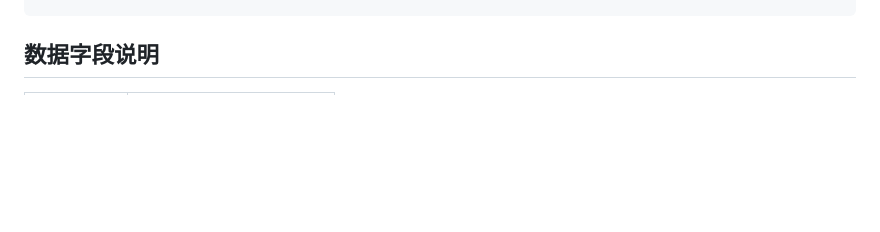
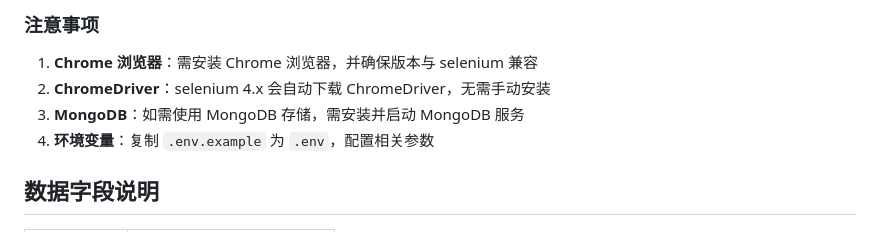
Before and after one commit to NewDay412/-, a Markdown page: README.md, the part around one of its changes. GitHub-like rendering; blank space fills up the shorter version.

```diff
--- a/README.md
+++ b/README.md
@@ -99,3 +152,9 @@ python main.py all
+### 注意事项
+
+1. **Chrome 浏览器**：需安装 Chrome 浏览器，并确保版本与 selenium 兼容
+2. **ChromeDriver**：selenium 4.x 会自动下载 ChromeDriver，无需手动安装
+3. **MongoDB**：如需使用 MongoDB 存储，需安装并启动 MongoDB 服务
+4. **环境变量**：复制 `.env.example` 为 `.env`，配置相关参数
 
 ## 数据字段说明
 
```
Also changed, not shown: other parts of README.md (+83 -16 lines).
